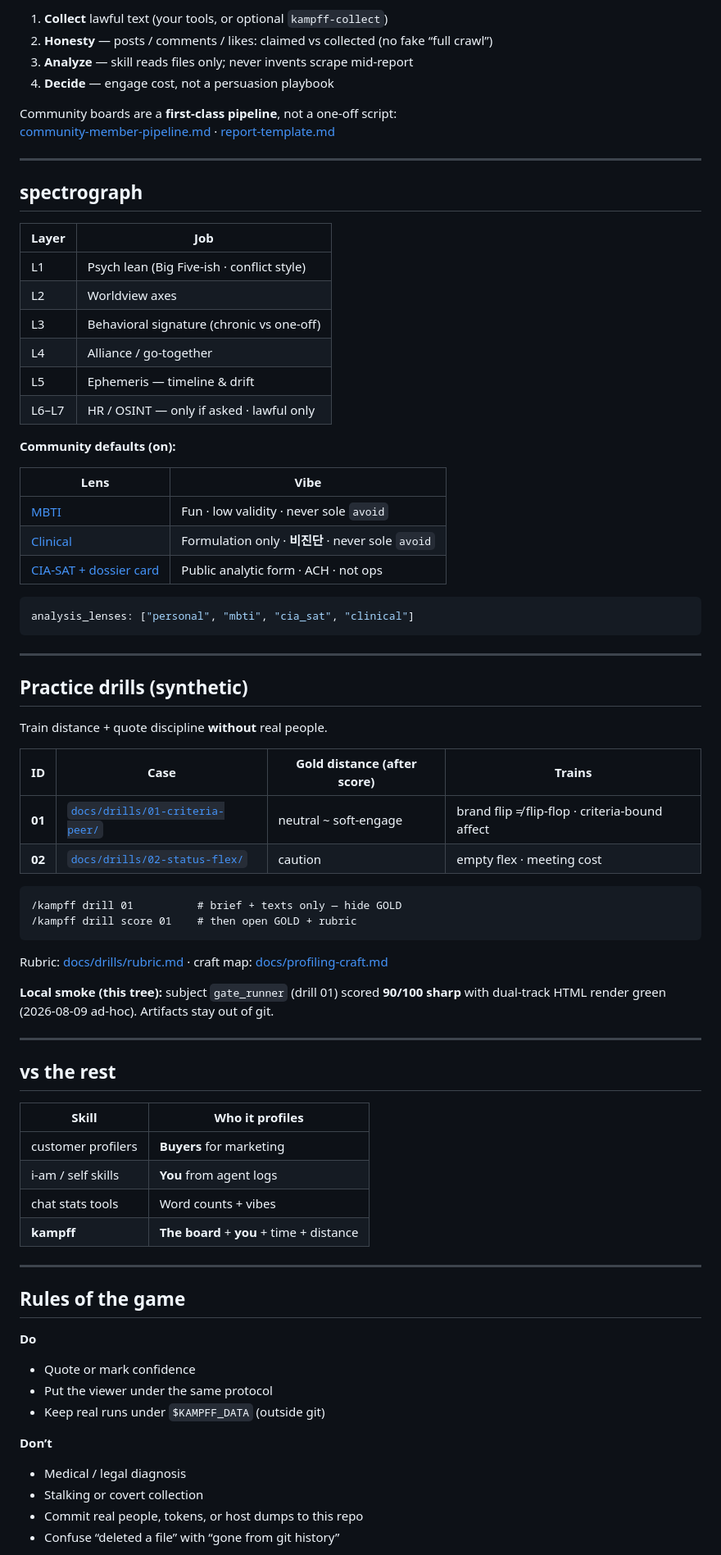
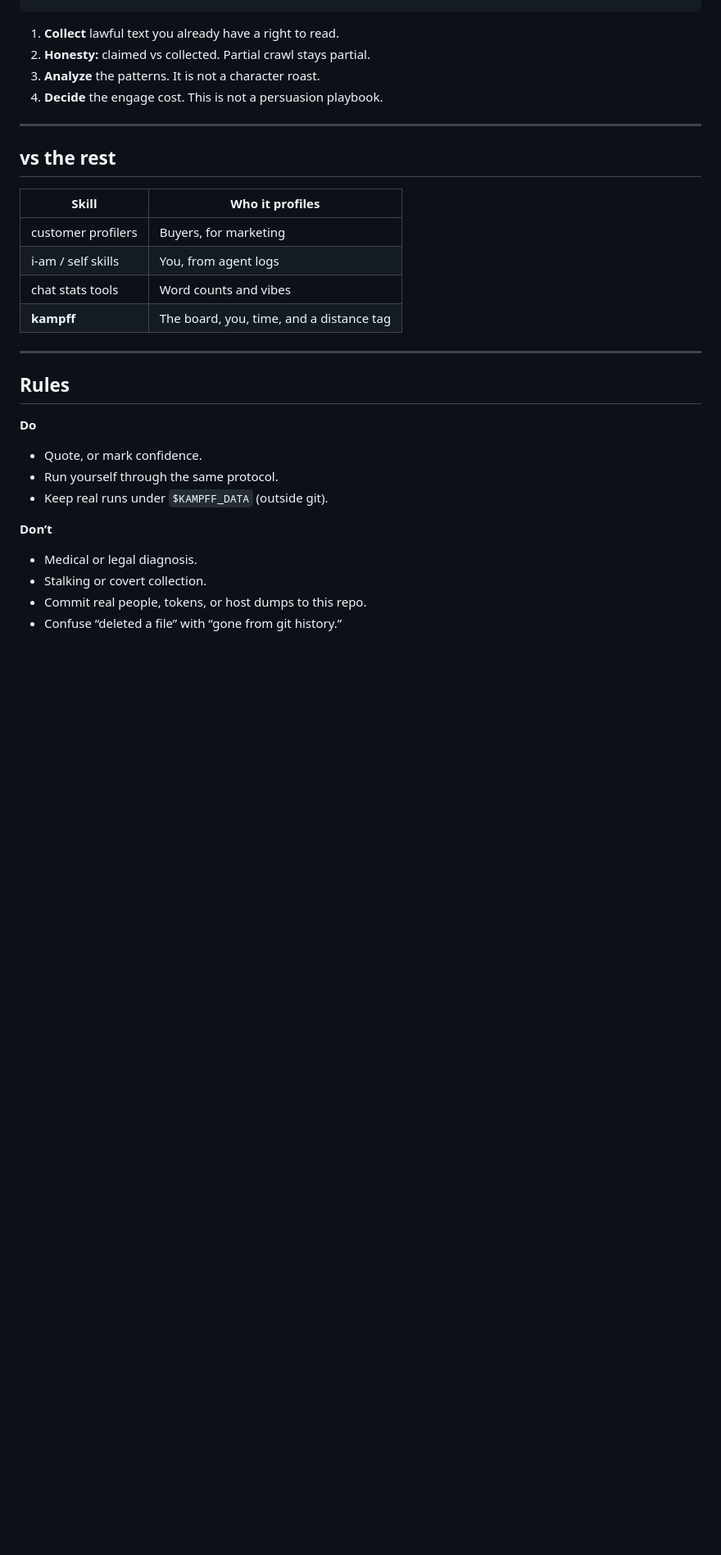
Before and after one commit to YangKangSung/kampff-skills, a Markdown page: README.md, the part around one of its changes. Shown at 82% size. Rendered like a GitHub page; blank space fills up the shorter version.

Commit message:
docs: user-facing README (proof-first) (#30)
Product-only. Distance call up front; live sample before clone.
Operator SoT notes stay on kampff-skills-dev.

````diff
--- a/README.md
+++ b/README.md
@@ -162,57 +92,9 @@ Needs a filled `analysis.json` (agent output or [sample-analysis.json](docs/samp
 ```
 
-1. **Collect** lawful text (your tools, or optional `kampff-collect`)
-2. **Honesty** — posts / comments / likes: claimed vs collected (no fake “full crawl”)
-3. **Analyze** — skill reads files only; never invents scrape mid-report
-4. **Decide** — engage cost, not a persuasion playbook
-
-Community boards are a **first-class pipeline**, not a one-off script:
-[community-member-pipeline.md](docs/community-member-pipeline.md) · [report-template.md](docs/report-template.md)
-
----
-
-## spectrograph
-
-| Layer | Job |
-|-------|-----|
-| L1 | Psych lean (Big Five-ish · conflict style) |
-| L2 | Worldview axes |
-| L3 | Behavioral signature (chronic vs one-off) |
-| L4 | Alliance / go-together |
-| L5 | Ephemeris — timeline & drift |
-| L6–L7 | HR / OSINT — only if asked · lawful only |
-
-**Community defaults (on):**
-
-| Lens | Vibe |
-|------|------|
-| [MBTI](docs/lenses-mbti.md) | Fun · low validity · never sole `avoid` |
-| [Clinical](docs/lenses-clinical-psych.md) | Formulation only · **비진단** · never sole `avoid` |
-| [CIA-SAT + dossier card](docs/lenses-cia-sat.md) | Public analytic form · ACH · not ops |
-
-```yaml
-analysis_lenses: ["personal", "mbti", "cia_sat", "clinical"]
-```
-
----
-
-## Practice drills (synthetic)
-
-Train distance + quote discipline **without** real people.
-
-| ID | Case | Gold distance (after score) | Trains |
-|----|------|------------------------------|--------|
-| **01** | [`docs/drills/01-criteria-peer/`](docs/drills/01-criteria-peer/) | neutral ~ soft-engage | brand flip ≠ flip-flop · criteria-bound affect |
-| **02** | [`docs/drills/02-status-flex/`](docs/drills/02-status-flex/) | caution | empty flex · meeting cost |
-
-```text
-/kampff drill 01          # brief + texts only — hide GOLD
-/kampff drill score 01    # then open GOLD + rubric
-```
-
-Rubric: [docs/drills/rubric.md](docs/drills/rubric.md) · craft map: [docs/profiling-craft.md](docs/profiling-craft.md)
-
-**Local smoke (this tree):** subject `gate_runner` (drill 01) scored **90/100 sharp** with dual-track HTML render green (2026-08-09 ad-hoc). Artifacts stay out of git.
+1. **Collect** lawful text you already have a right to read.
+2. **Honesty:** claimed vs collected. Partial crawl stays partial.
+3. **Analyze** the patterns. It is not a character roast.
+4. **Decide** the engage cost. This is not a persuasion playbook.
 
 ---
 
@@ -220,25 +102,25 @@ Rubric: [docs/drills/rubric.md](docs/drills/rubric.md) · craft map: [docs/profi
 
 | Skill | Who it profiles |
 |-------|-----------------|
-| customer profilers | **Buyers** for marketing |
-| i-am / self skills | **You** from agent logs |
-| chat stats tools | Word counts + vibes |
-| **kampff** | **The board** + **you** + time + distance |
+| customer profilers | Buyers, for marketing |
+| i-am / self skills | You, from agent logs |
+| chat stats tools | Word counts and vibes |
+| **kampff** | The board, you, time, and a distance tag |
 
 ---
 
-## Rules of the game
+## Rules
 
 **Do**
 
-- Quote or mark confidence
-- Put the viewer under the same protocol
-- Keep real runs under `$KAMPFF_DATA` (outside git)
+- Quote, or mark confidence.
+- Run yourself through the same protocol.
+- Keep real runs under `$KAMPFF_DATA` (outside git).
 
 **Don’t**
 
-- Medical / legal diagnosis
-- Stalking or covert collection
-- Commit real people, tokens, or host dumps to this repo
-- Confuse “deleted a file” with “gone from git history”
+- Medical or legal diagnosis.
+- Stalking or covert collection.
+- Commit real people, tokens, or host dumps to this repo.
+- Confuse “deleted a file” with “gone from git history.”
 
````
Also changed, not shown: other parts of README.md (+85 -154 lines).
